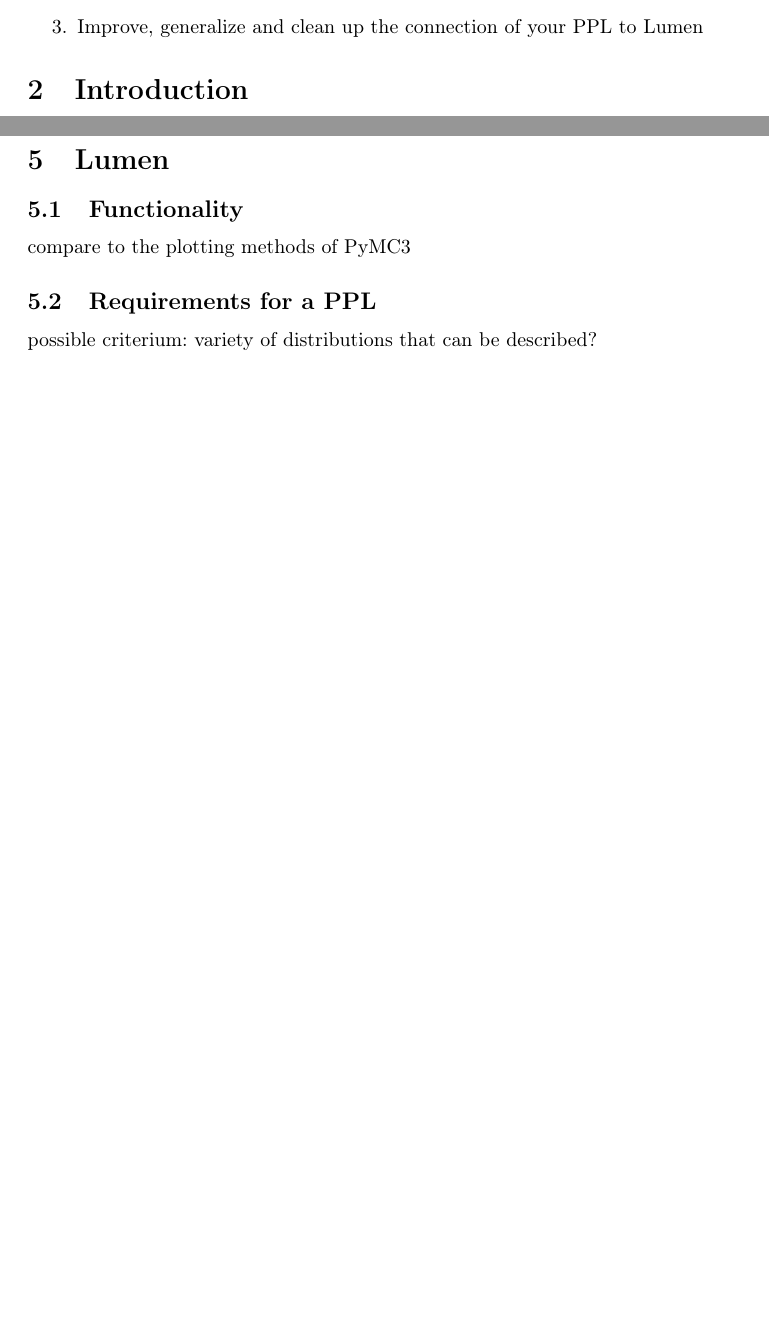
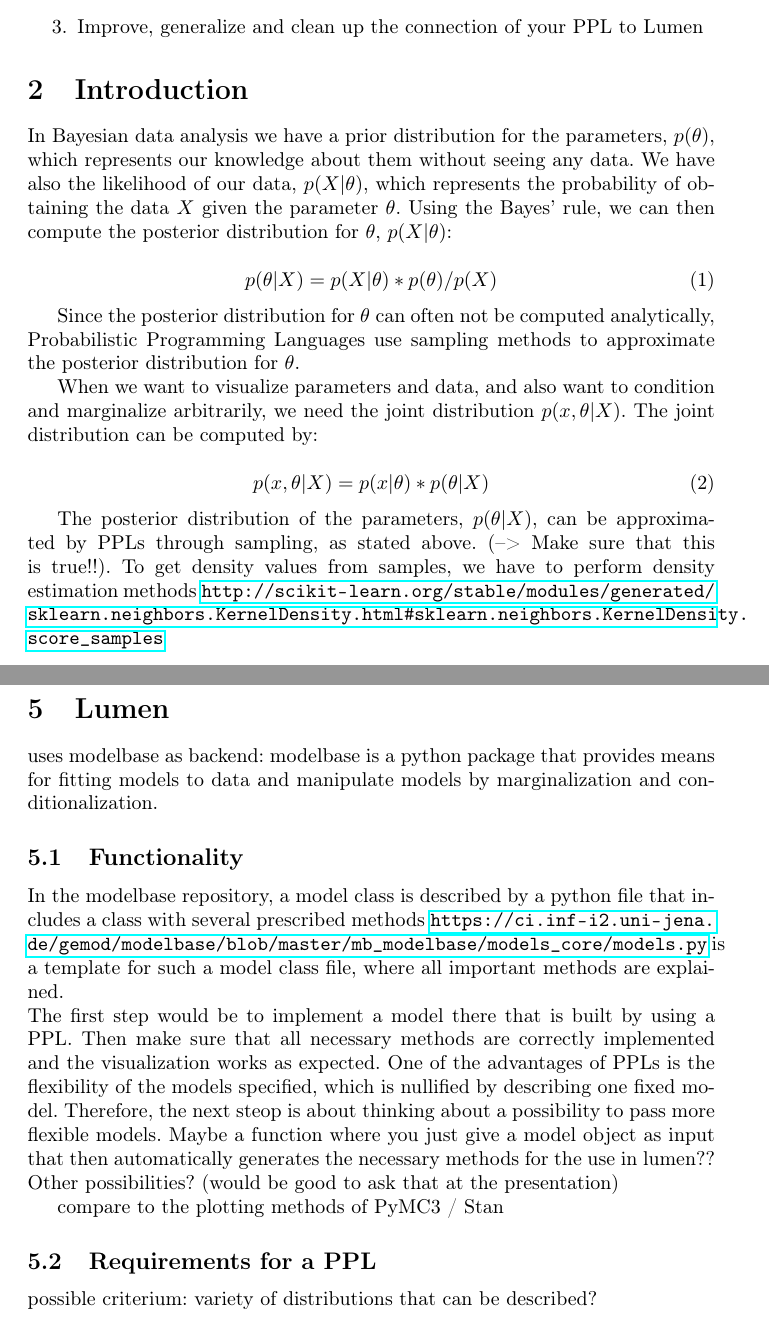
Before and after one commit to jong42/Master_Thesis_CDS, a LaTeX thesis (report/preliminary_thesis.tex): two parts of pages 4 and 10 of 14 before the commit and two parts of pages 4 and 11 of 16 after it, joined at a grey line, cut so that both start at the same text, the shorter picture padded with empty space. Compiled offline with pdfLaTeX.

Commit message:
add content to lumen functionality

```diff
--- a/report/preliminary_thesis.tex
+++ b/report/preliminary_thesis.tex
@@ -128,6 +128,26 @@ The thesis will be divided into two main parts, the first part being an overview
 
 \section{Introduction}
 
+
+In Bayesian data analysis we have a prior distribution for the parameters, $p(\theta)$, which represents our knowledge about them without seeing any data. We have also the likelihood of our data, $p(X|\theta)$, which represents the probability of obtaining the data $X$ given the parameter $\theta$. Using the Bayes' rule, we can then compute the posterior distribution for $\theta$, $p(X|\theta)$:
+
+\begin{equation}
+p(\theta|X) = p(X|\theta) * p(\theta) / p(X)
+\end{equation}
+
+Since the posterior distribution for $\theta$ can often not be computed analytically, Probabilistic Programming Languages use sampling methods to approximate the posterior distribution for $\theta$.
+
+When we want to visualize parameters and data, and also want to condition and marginalize arbitrarily, we need the joint distribution $p(x,\theta|X)$. The joint distribution can be computed by:
+
+\begin{equation}
+p(x,\theta|X) = p(x|\theta) * p(\theta|X)
+\end{equation}
+
+The posterior distribution of the parameters, $p(\theta|X)$, can be approximated by PPLs through sampling, as stated above. (--> Make sure that this is true!!). To get density values from samples, we have to perform density estimation methods \url{http://scikit-learn.org/stable/modules/generated/sklearn.neighbors.KernelDensity.html#sklearn.neighbors.KernelDensity.score_samples}
+
+
+
+
 \section{The Bayesian Approach}
 
 "Probabilistic programming is an emerging paradigm in statistical learning, of which Bayesian modeling is an important sub-discipline." \cite{Salvatier2016}
@@ -289,9 +312,19 @@ When estimating parameters, not only the most likely value for the parameters is
 
 \section{Lumen}
 
+uses modelbase as backend: modelbase is a python package that provides means for fitting models to data and manipulate models by marginalization and conditionalization.
+
+
 \subsection{Functionality}
 
-compare to the plotting methods of PyMC3
+In the modelbase repository, a model class is described by a python file that includes a class with several prescribed methods \url{https://ci.inf-i2.uni-jena.de/gemod/modelbase/blob/master/mb_modelbase/models_core/models.py} is a template for such a model class file, where all important methods are explained.
+\\
+The first step would be to implement a model there that is built by using a PPL. Then make sure that all necessary methods are correctly implemented and the visualization works as expected. One of the advantages of PPLs is the flexibility of the models specified, which is nullified by describing one fixed model. Therefore, the next steop is about thinking about a possibility to pass more flexible models. Maybe a function where you just give a model object as input that then automatically generates the necessary methods for the use in lumen??  Other possibilities? (would be good to ask that at the presentation)
+
+
+
+
+compare to the plotting methods of PyMC3 / Stan
 
 \subsection{Requirements for a PPL}
 
```
Also changed, not shown: report/preliminary_thesis.tex (3 more changed lines).
